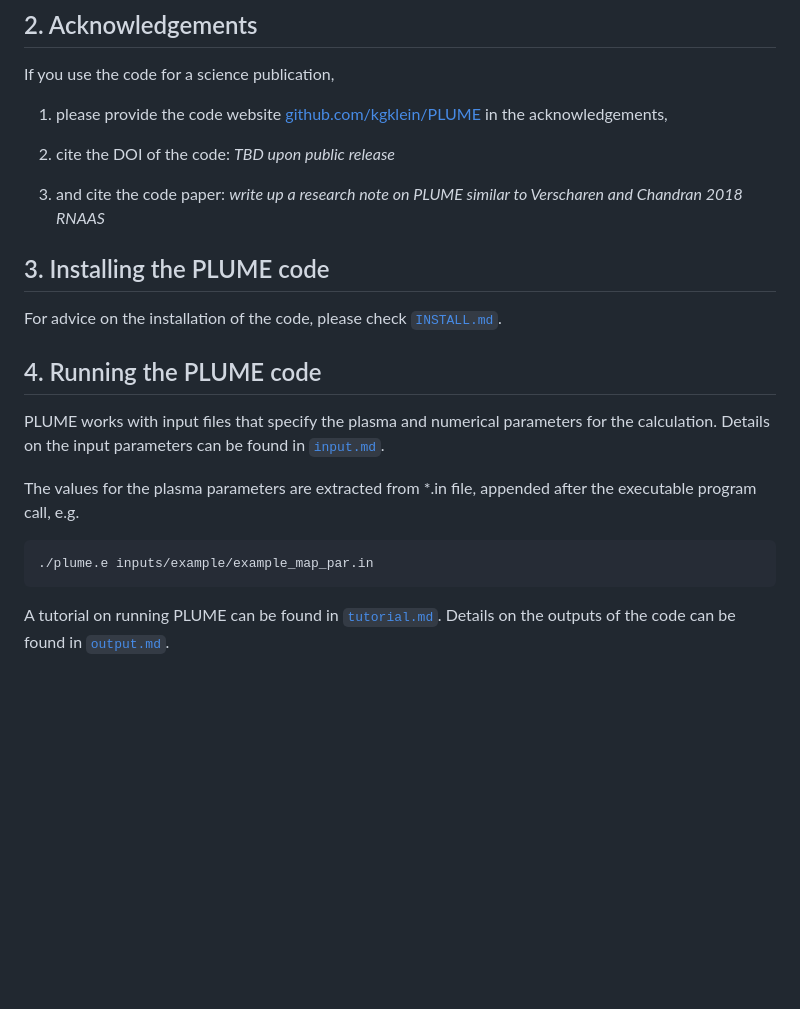
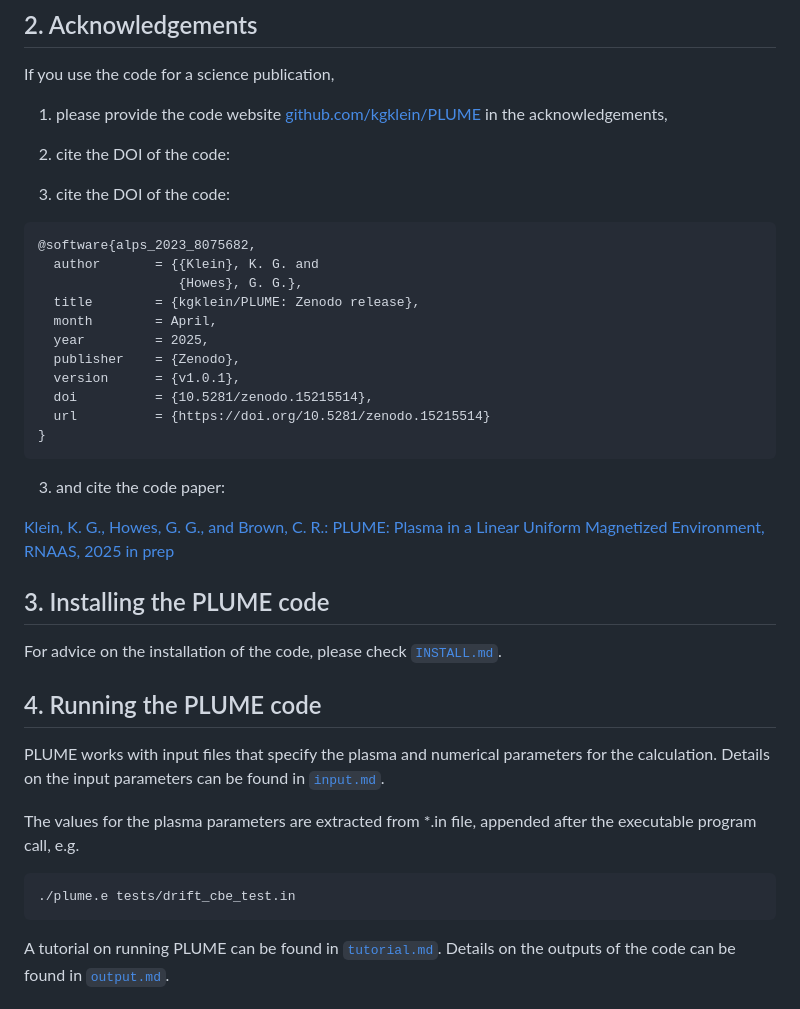
Before and after one commit to kgklein/PLUME, a Markdown page: README.md, the part around one of its changes. Rendered like a GitHub page; blank space fills up the shorter version.

Commit message:
testing doi addition

````diff
--- a/README.md
+++ b/README.md
@@ -51,9 +53,26 @@ Supplementary calculation of the associated heating rates or eigenfunctions can
 If you use the code for a science publication,
 1. please provide the code website [github.com/kgklein/PLUME](https://github.com/kgklein/PLUME) in the acknowledgements,
 
-2. cite the DOI of the code: *TBD upon public release*
+2. cite the DOI of the code:
+2. cite the DOI of the code:
+```
+@software{alps_2023_8075682,
+  author       = {{Klein}, K. G. and
+                  {Howes}, G. G.},
+  title        = {kgklein/PLUME: Zenodo release},
+  month        = April,
+  year         = 2025,
+  publisher    = {Zenodo},
+  version      = {v1.0.1},
+  doi          = {10.5281/zenodo.15215514},
+  url          = {https://doi.org/10.5281/zenodo.15215514}
+}
+```
 
-3. and cite the code paper: *write up a research note on PLUME similar to Verscharen and Chandran 2018 RNAAS*
+3. and cite the code paper:
+
+[Klein, K. G., Howes, G. G.,
+and Brown, C. R.: PLUME: Plasma in a Linear Uniform Magnetized Environment, RNAAS, 2025 in prep](http://doi.org/10.1017/S0022377818000739)
 
 ##  3. Installing the PLUME code
 
@@ -66,7 +85,7 @@ Details on the input parameters can be found in [`input.md`](./input.md).
 
 The values for the plasma parameters are extracted from *.in file, appended after the executable program call, e.g.
 ```
-./plume.e inputs/example/example_map_par.in
+./plume.e tests/drift_cbe_test.in
 ```
 
 A tutorial on running PLUME can be found in [`tutorial.md`](./tutorial.md).
````
Also changed, not shown: other parts of README.md (+2 -0 lines).
